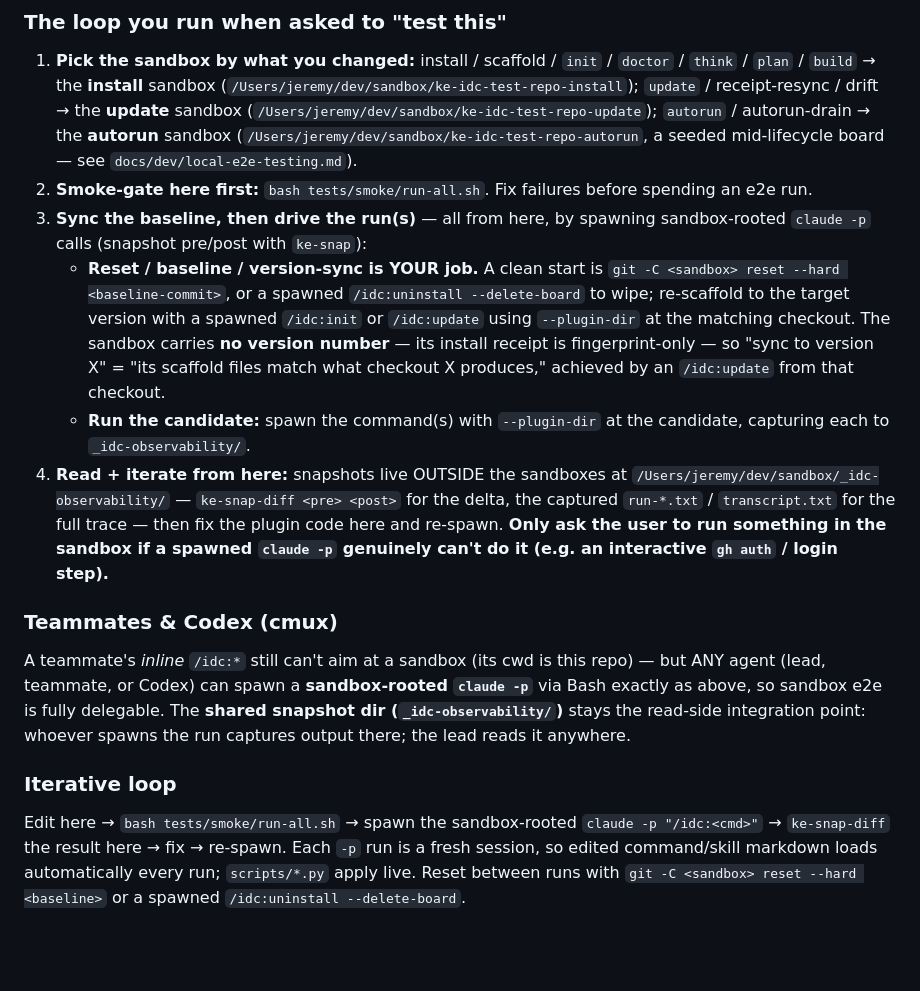
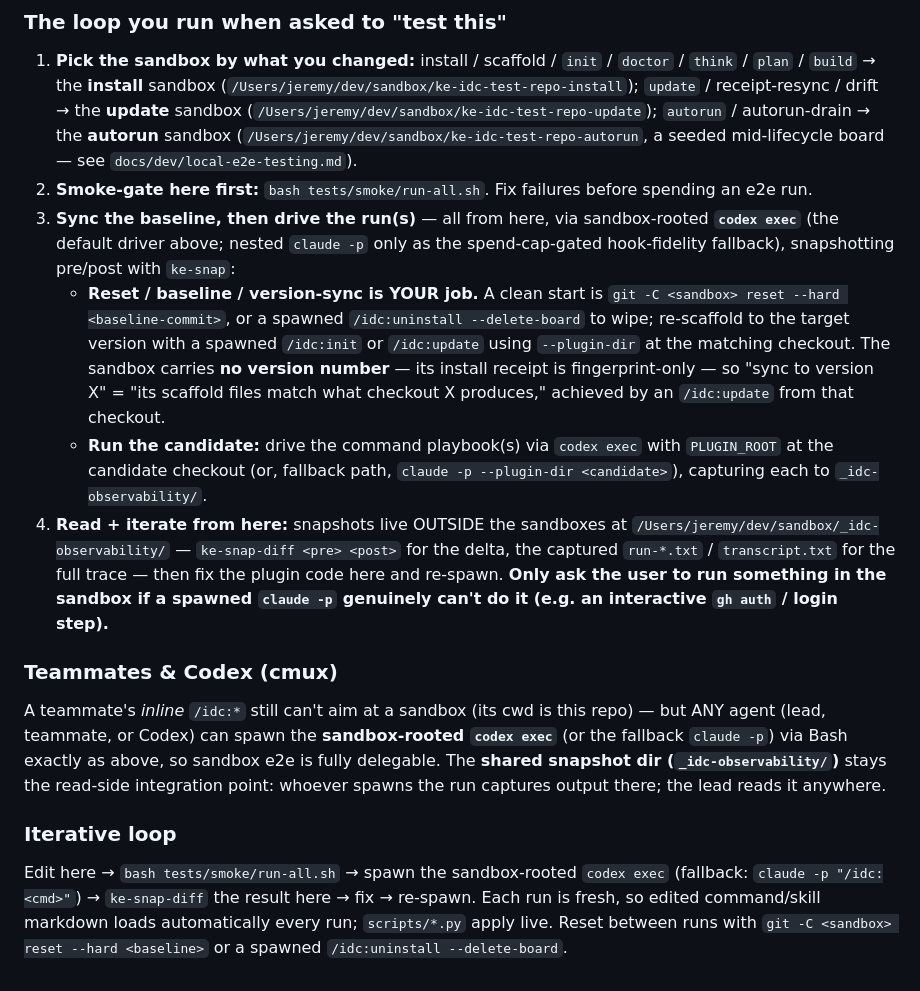
Before and after one commit to llamallamaredpajama/idc-workflow, a Markdown page: CLAUDE.md, the part around one of its changes. Drawn GitHub-style; blank space fills up the shorter version.

```diff
--- a/CLAUDE.md
+++ b/CLAUDE.md
@@ -114,15 +146,17 @@ runnable from here:
    **autorun** sandbox (`/Users/jeremy/dev/sandbox/ke-idc-test-repo-autorun`, a seeded
    mid-lifecycle board — see `docs/dev/local-e2e-testing.md`).
 2. **Smoke-gate here first:** `bash tests/smoke/run-all.sh`. Fix failures before spending an e2e run.
-3. **Sync the baseline, then drive the run(s)** — all from here, by spawning sandbox-rooted `claude
-   -p` calls (snapshot pre/post with `ke-snap`):
+3. **Sync the baseline, then drive the run(s)** — all from here, via sandbox-rooted **`codex exec`**
+   (the default driver above; nested `claude -p` only as the spend-cap-gated hook-fidelity fallback),
+   snapshotting pre/post with `ke-snap`:
    - **Reset / baseline / version-sync is YOUR job.** A clean start is `git -C <sandbox> reset --hard
      <baseline-commit>`, or a spawned `/idc:uninstall --delete-board` to wipe; re-scaffold to the
      target version with a spawned `/idc:init` or `/idc:update` using `--plugin-dir` at the matching
      checkout. The sandbox carries **no version number** — its install receipt is fingerprint-only —
      so "sync to version X" = "its scaffold files match what checkout X produces," achieved by an
      `/idc:update` from that checkout.
-   - **Run the candidate:** spawn the command(s) with `--plugin-dir` at the candidate, capturing each
+   - **Run the candidate:** drive the command playbook(s) via `codex exec` with `PLUGIN_ROOT` at the
+     candidate checkout (or, fallback path, `claude -p --plugin-dir <candidate>`), capturing each
      to `_idc-observability/`.
 4. **Read + iterate from here:** snapshots live OUTSIDE the sandboxes at
    `/Users/jeremy/dev/sandbox/_idc-observability/` — `ke-snap-diff <pre> <post>` for the delta, the
@@ -133,13 +167,14 @@ runnable from here:
 ### Teammates & Codex (cmux)
 
 A teammate's *inline* `/idc:*` still can't aim at a sandbox (its cwd is this repo) — but ANY agent
-(lead, teammate, or Codex) can spawn a **sandbox-rooted `claude -p`** via Bash exactly as above, so
-sandbox e2e is fully delegable. The **shared snapshot dir (`_idc-observability/`)** stays the
-read-side integration point: whoever spawns the run captures output there; the lead reads it anywhere.
+(lead, teammate, or Codex) can spawn the **sandbox-rooted `codex exec`** (or the fallback `claude
+-p`) via Bash exactly as above, so sandbox e2e is fully delegable. The **shared snapshot dir
+(`_idc-observability/`)** stays the read-side integration point: whoever spawns the run captures
+output there; the lead reads it anywhere.
 
 ### Iterative loop
 
-Edit here → `bash tests/smoke/run-all.sh` → spawn the sandbox-rooted `claude -p "/idc:<cmd>"` →
-`ke-snap-diff` the result here → fix → re-spawn. Each `-p` run is a fresh session, so edited
+Edit here → `bash tests/smoke/run-all.sh` → spawn the sandbox-rooted `codex exec` (fallback: `claude
+-p "/idc:<cmd>"`) → `ke-snap-diff` the result here → fix → re-spawn. Each run is fresh, so edited
 command/skill markdown loads automatically every run; `scripts/*.py` apply live. Reset between runs
 with `git -C <sandbox> reset --hard <baseline>` or a spawned `/idc:uninstall --delete-board`.
```
Also changed, not shown: other parts of CLAUDE.md (+36 -4 lines), docs/dev/local-e2e-testing.md (+31 -3 lines).
